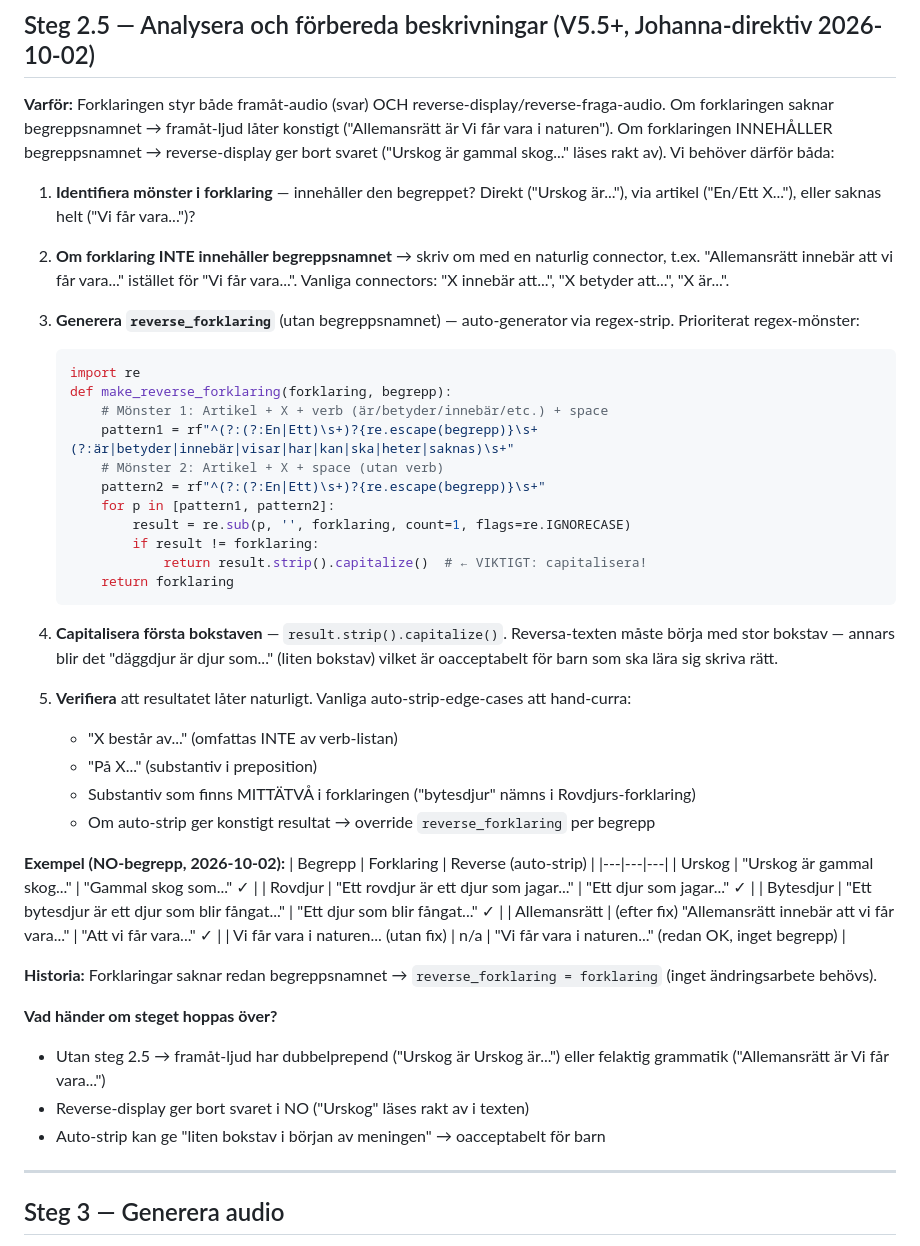
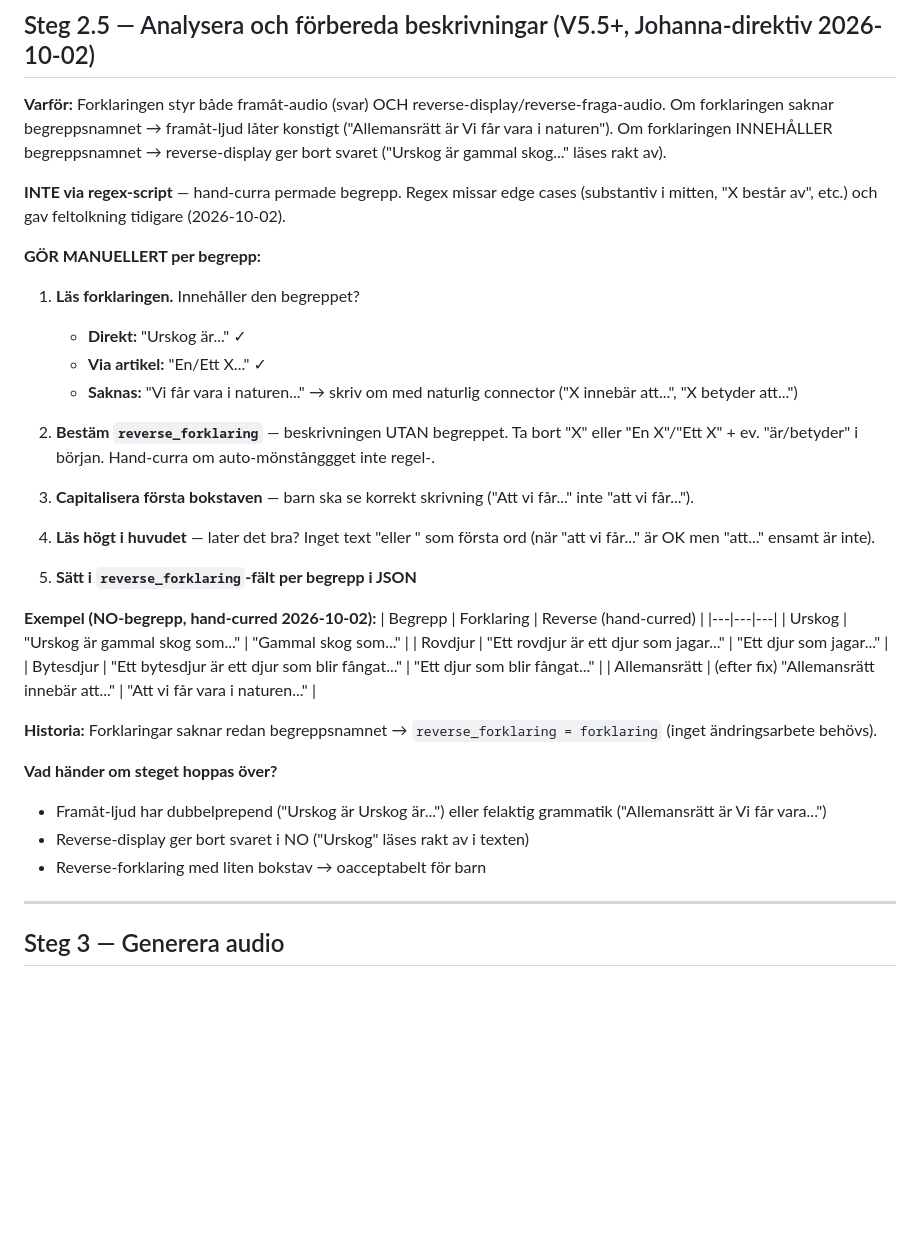
Before and after one commit to fam-hulten/begrepp, a Markdown page: WORKFLOW.md, the part around the change. Drawn GitHub-style; blank space fills up the shorter version.

Commit message:
WORKFLOW.md Steg 2.5: regex → manuell checklista
Johanna-direktiv 09:33: 'Jag gillar faktiskt inte att du förlitar dig på script
för att generera reverse förklaring och capitalisera. Tror du att det blir
tillräckligt bra? Varför inte bara ha instruktionen gå igenom och säkerställ,
uppdatera?'

Hon har rätt — regex missar edge cases:
- Substantiv i mitten av forklaringen ('bytesdjur' nämns i Rovdjurs-forklaringen)
- 'X består av...' (verb 'består av' finns inte i min verb-lista)
- 'På X...' (substantiv i preposition)
- Resultat kan börja med 'att...' eller 'ett...' (mindre naturligt)

ÄNDRING:
- Tar bort make_reverse_forklaring-funktionen från Steg 2.5
- Ersätter med 6-stegs manuell checklista: läs forklaringen → identifiera mönster → bestäm reverse_forklaring → kapitalisera → läs högt → sätt i JSON
- Per-begrepp-tabeller uppdaterade med hand-curred-exempel
- Historia-info oförändrat (forklaringar saknar redan begreppet)

Tid per begrepp: 2-5 min. Kvalitet: alltid rätt (manuell validering).

````diff
--- a/WORKFLOW.md
+++ b/WORKFLOW.md
@@ -105,51 +105,39 @@ python3 -c "import json; d=json.load(open('begrepp-data.json')); print(f'{len(d[
 
 ## Steg 2.5 — Analysera och förbereda beskrivningar (V5.5+, Johanna-direktiv 2026-10-02)
 
-**Varför:** Forklaringen styr både framåt-audio (svar) OCH reverse-display/reverse-fraga-audio. Om forklaringen saknar begreppsnamnet → framåt-ljud låter konstigt ("Allemansrätt är Vi får vara i naturen"). Om forklaringen INNEHÅLLER begreppsnamnet → reverse-display ger bort svaret ("Urskog är gammal skog..." läses rakt av). Vi behöver därför båda:
+**Varför:** Forklaringen styr både framåt-audio (svar) OCH reverse-display/reverse-fraga-audio. Om forklaringen saknar begreppsnamnet → framåt-ljud låter konstigt ("Allemansrätt är Vi får vara i naturen"). Om forklaringen INNEHÅLLER begreppsnamnet → reverse-display ger bort svaret ("Urskog är gammal skog..." läses rakt av).
 
-1. **Identifiera mönster i forklaring** — innehåller den begreppet? Direkt ("Urskog är..."), via artikel ("En/Ett X..."), eller saknas helt ("Vi får vara...")?
+**INTE via regex-script** — hand-curra permade begrepp. Regex missar edge cases (substantiv i mitten, "X består av", etc.) och gav feltolkning tidigare (2026-10-02).
 
-2. **Om forklaring INTE innehåller begreppsnamnet** → skriv om med en naturlig connector, t.ex. "Allemansrätt innebär att vi får vara..." istället för "Vi får vara...". Vanliga connectors: "X innebär att...", "X betyder att...", "X är...".
+**GÖR MANUELLERT per begrepp:**
 
-3. **Generera `reverse_forklaring`** (utan begreppsnamnet) — auto-generator via regex-strip. Prioriterat regex-mönster:
+1. **Läs forklaringen.** Innehåller den begreppet?
+   - **Direkt:** "Urskog är..." ✓
+   - **Via artikel:** "En/Ett X..." ✓
+   - **Saknas:** "Vi får vara i naturen..." → skriv om med naturlig connector ("X innebär att...", "X betyder att...")
 
-   ```python
-   import re
-   def make_reverse_forklaring(forklaring, begrepp):
-       # Mönster 1: Artikel + X + verb (är/betyder/innebär/etc.) + space
-       pattern1 = rf"^(?:(?:En|Ett)\s+)?{re.escape(begrepp)}\s+(?:är|betyder|innebär|visar|har|kan|ska|heter|saknas)\s+"
-       # Mönster 2: Artikel + X + space (utan verb)
-       pattern2 = rf"^(?:(?:En|Ett)\s+)?{re.escape(begrepp)}\s+"
-       for p in [pattern1, pattern2]:
-           result = re.sub(p, '', forklaring, count=1, flags=re.IGNORECASE)
-           if result != forklaring:
-               return result.strip().capitalize()  # ← VIKTIGT: capitalisera!
-       return forklaring
-   ```
+2. **Bestäm `reverse_forklaring`** — beskrivningen UTAN begreppet. Ta bort "X" eller "En X"/"Ett X" + ev. "är/betyder" i början. Hand-curra om auto-mönstånggget inte regel-.
 
-4. **Capitalisera första bokstaven** — `result.strip().capitalize()`. Reversa-texten måste börja med stor bokstav — annars blir det "däggdjur är djur som..." (liten bokstav) vilket är oacceptabelt för barn som ska lära sig skriva rätt.
+4. **Capitalisera första bokstaven** — barn ska se korrekt skrivning ("Att vi får..." inte "att vi får...").
 
-5. **Verifiera** att resultatet låter naturligt. Vanliga auto-strip-edge-cases att hand-curra:
-   - "X består av..." (omfattas INTE av verb-listan)
-   - "På X..." (substantiv i preposition)
-   - Substantiv som finns MITTÄTVÅ i forklaringen ("bytesdjur" nämns i Rovdjurs-forklaring)
-   - Om auto-strip ger konstigt resultat → override `reverse_forklaring` per begrepp
+5. **Läs högt i huvudet** — later det bra? Inget text "eller " som första ord (när "att vi får..." är OK men "att..." ensamt är inte).
 
-**Exempel (NO-begrepp, 2026-10-02):**
-| Begrepp | Forklaring | Reverse (auto-strip) |
+6. **Sätt i `reverse_forklaring`-fält per begrepp i JSON**
+
+**Exempel (NO-begrepp, hand-curred 2026-10-02):**
+| Begrepp | Forklaring | Reverse (hand-curred) |
 |---|---|---|
-| Urskog | "Urskog är gammal skog..." | "Gammal skog som..." ✓ |
-| Rovdjur | "Ett rovdjur är ett djur som jagar..." | "Ett djur som jagar..." ✓ |
-| Bytesdjur | "Ett bytesdjur är ett djur som blir fångat..." | "Ett djur som blir fångat..." ✓ |
-| Allemansrätt | (efter fix) "Allemansrätt innebär att vi får vara..." | "Att vi får vara..." ✓ |
-| Vi får vara i naturen... (utan fix) | n/a | "Vi får vara i naturen..." (redan OK, inget begrepp) |
+| Urskog | "Urskog är gammal skog som..." | "Gammal skog som..." |
+| Rovdjur | "Ett rovdjur är ett djur som jagar..." | "Ett djur som jagar..." |
+| Bytesdjur | "Ett bytesdjur är ett djur som blir fångat..." | "Ett djur som blir fångat..." |
+| Allemansrätt | (efter fix) "Allemansrätt innebär att..." | "Att vi får vara i naturen..." |
 
 **Historia:** Forklaringar saknar redan begreppsnamnet → `reverse_forklaring = forklaring` (inget ändringsarbete behövs).
 
 **Vad händer om steget hoppas över?**
-- Utan steg 2.5 → framåt-ljud har dubbelprepend ("Urskog är Urskog är...") eller felaktig grammatik ("Allemansrätt är Vi får vara...")
+- Framåt-ljud har dubbelprepend ("Urskog är Urskog är...") eller felaktig grammatik ("Allemansrätt är Vi får vara...")
 - Reverse-display ger bort svaret i NO ("Urskog" läses rakt av i texten)
-- Auto-strip kan ge "liten bokstav i början av meningen" → oacceptabelt för barn
+- Reverse-forklaring med liten bokstav → oacceptabelt för barn
 
 ---
 
````
